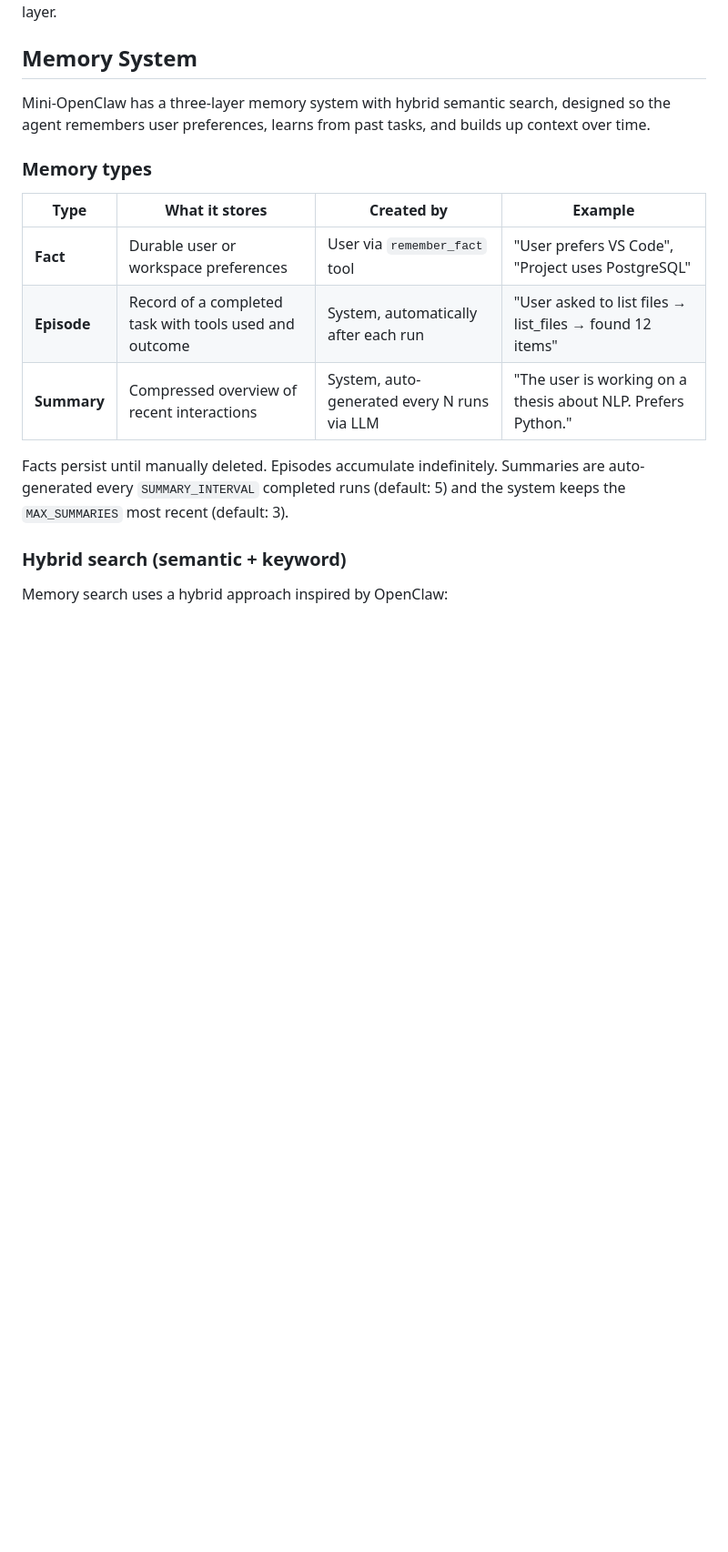
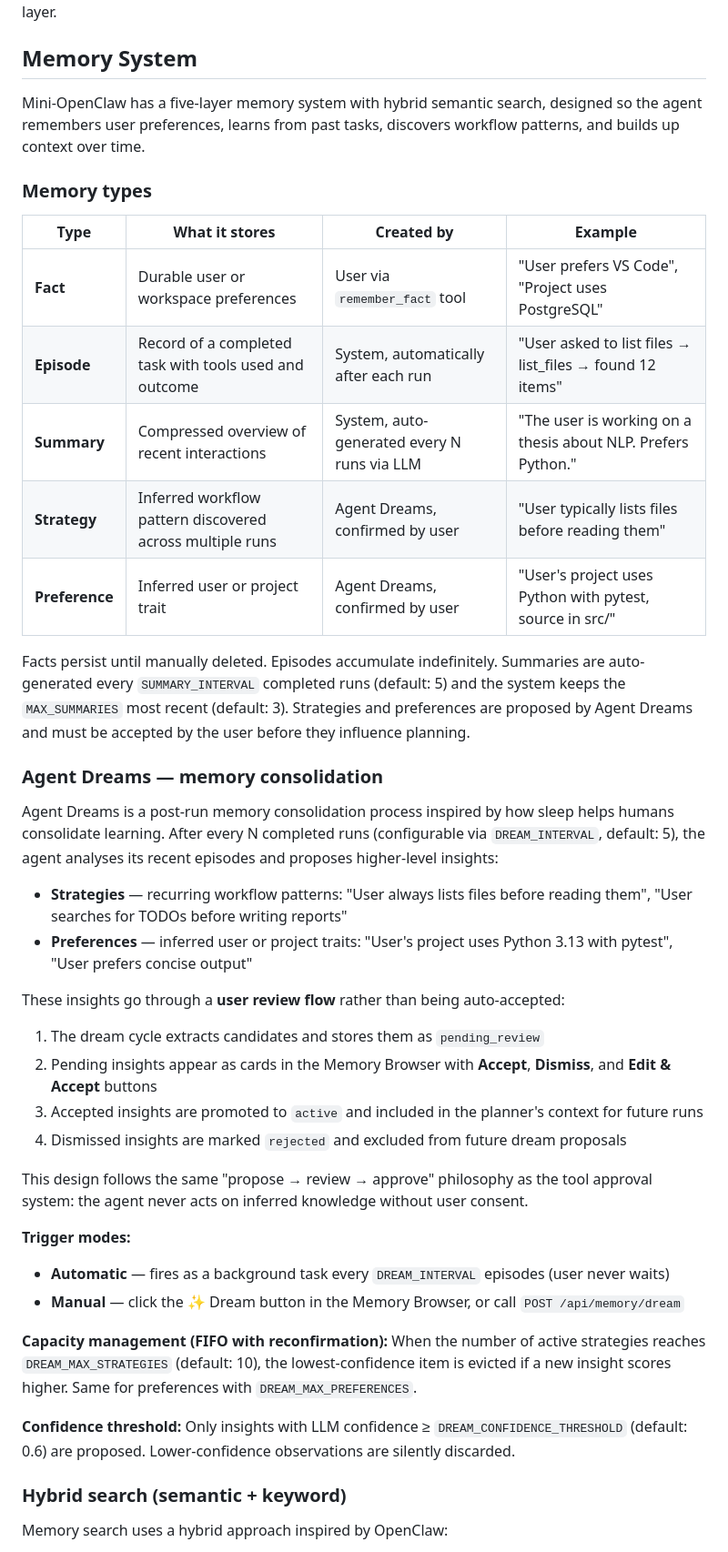
Before and after one commit to ibrarx/Mini-OpenClaw, a Markdown page: README.md, the part around one of its changes. Shown at 91% size. Rendered like a GitHub page; blank space fills up the shorter version.

```diff
--- a/README.md
+++ b/README.md
@@ -424,7 +431,7 @@ See [docs/architecture.md](docs/architecture.md) for the full design and [docs/p
 
 ## Memory System
 
-Mini-OpenClaw has a three-layer memory system with hybrid semantic search, designed so the agent remembers user preferences, learns from past tasks, and builds up context over time.
+Mini-OpenClaw has a five-layer memory system with hybrid semantic search, designed so the agent remembers user preferences, learns from past tasks, discovers workflow patterns, and builds up context over time.
 
 ### Memory types
 
@@ -433,8 +440,34 @@ Mini-OpenClaw has a three-layer memory system with hybrid semantic search, desig
 | **Fact** | Durable user or workspace preferences | User via `remember_fact` tool | "User prefers VS Code", "Project uses PostgreSQL" |
 | **Episode** | Record of a completed task with tools used and outcome | System, automatically after each run | "User asked to list files → list_files → found 12 items" |
 | **Summary** | Compressed overview of recent interactions | System, auto-generated every N runs via LLM | "The user is working on a thesis about NLP. Prefers Python." |
+| **Strategy** | Inferred workflow pattern discovered across multiple runs | Agent Dreams, confirmed by user | "User typically lists files before reading them" |
+| **Preference** | Inferred user or project trait | Agent Dreams, confirmed by user | "User's project uses Python with pytest, source in src/" |
 
-Facts persist until manually deleted. Episodes accumulate indefinitely. Summaries are auto-generated every `SUMMARY_INTERVAL` completed runs (default: 5) and the system keeps the `MAX_SUMMARIES` most recent (default: 3).
+Facts persist until manually deleted. Episodes accumulate indefinitely. Summaries are auto-generated every `SUMMARY_INTERVAL` completed runs (default: 5) and the system keeps the `MAX_SUMMARIES` most recent (default: 3). Strategies and preferences are proposed by Agent Dreams and must be accepted by the user before they influence planning.
+
+### Agent Dreams — memory consolidation
+
+Agent Dreams is a post-run memory consolidation process inspired by how sleep helps humans consolidate learning. After every N completed runs (configurable via `DREAM_INTERVAL`, default: 5), the agent analyses its recent episodes and proposes higher-level insights:
+
+- **Strategies** — recurring workflow patterns: "User always lists files before reading them", "User searches for TODOs before writing reports"
+- **Preferences** — inferred user or project traits: "User's project uses Python 3.13 with pytest", "User prefers concise output"
+
+These insights go through a **user review flow** rather than being auto-accepted:
+
+1. The dream cycle extracts candidates and stores them as `pending_review`
+2. Pending insights appear as cards in the Memory Browser with **Accept**, **Dismiss**, and **Edit & Accept** buttons
+3. Accepted insights are promoted to `active` and included in the planner's context for future runs
+4. Dismissed insights are marked `rejected` and excluded from future dream proposals
+
+This design follows the same "propose → review → approve" philosophy as the tool approval system: the agent never acts on inferred knowledge without user consent.
+
+**Trigger modes:**
+- **Automatic** — fires as a background task every `DREAM_INTERVAL` episodes (user never waits)
+- **Manual** — click the ✨ Dream button in the Memory Browser, or call `POST /api/memory/dream`
+
+**Capacity management (FIFO with reconfirmation):** When the number of active strategies reaches `DREAM_MAX_STRATEGIES` (default: 10), the lowest-confidence item is evicted if a new insight scores higher. Same for preferences with `DREAM_MAX_PREFERENCES`.
+
+**Confidence threshold:** Only insights with LLM confidence ≥ `DREAM_CONFIDENCE_THRESHOLD` (default: 0.6) are proposed. Lower-confidence observations are silently discarded.
 
 ### Hybrid search (semantic + keyword)
 
```
Also changed, not shown: other parts of README.md (+27 -4 lines).
